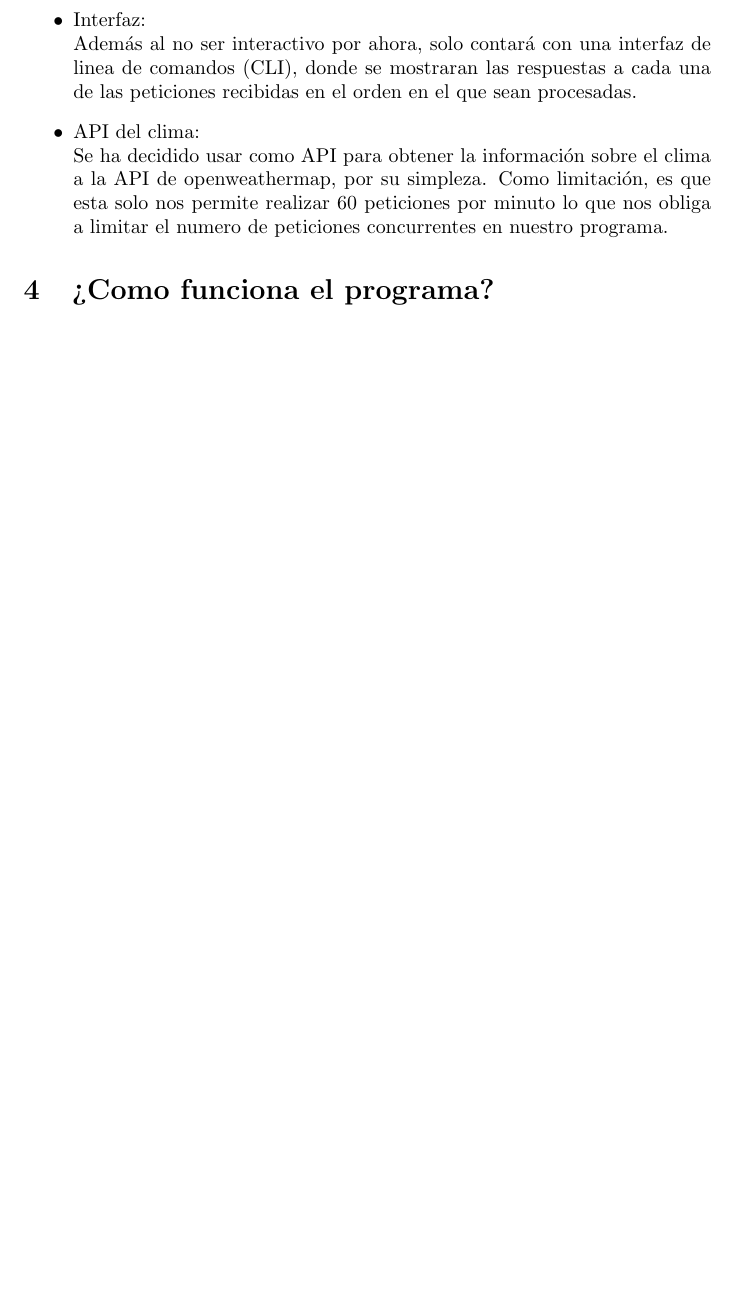
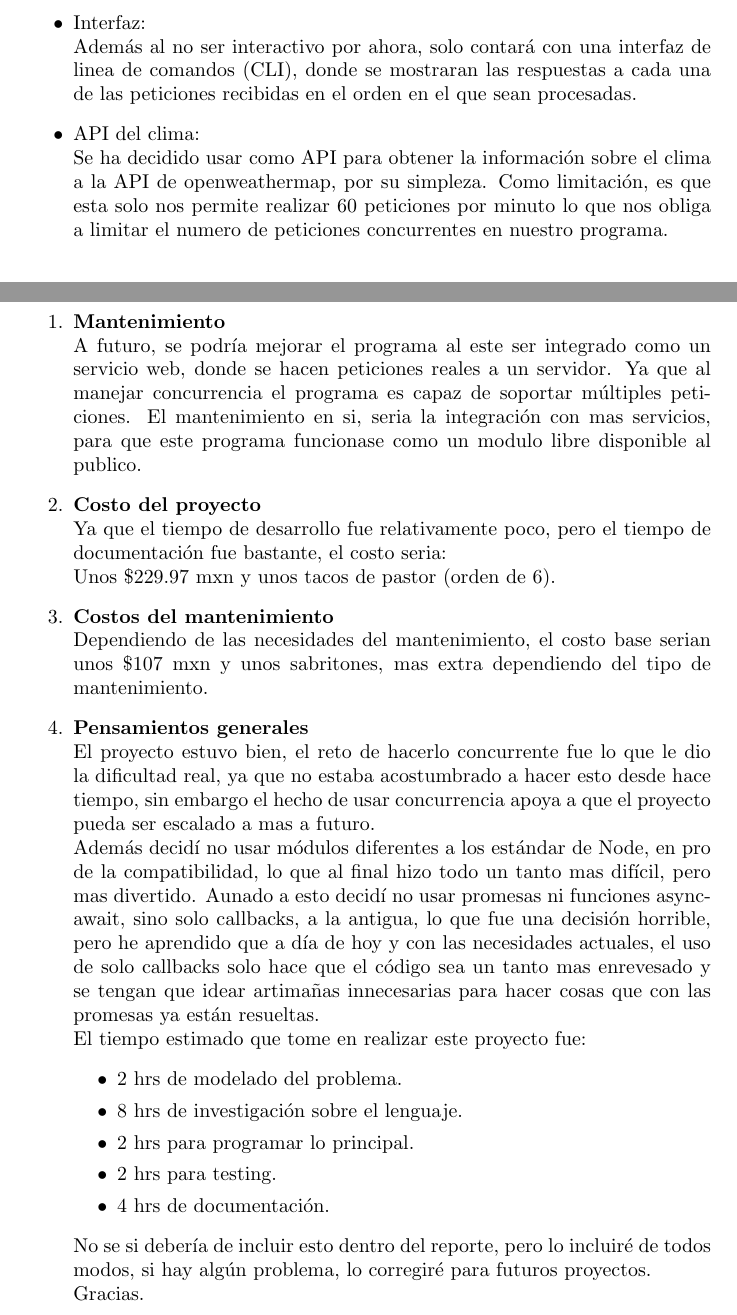
Before and after one commit to eragond/MYP_20201_ProyectoDelAeropuerto, a LaTeX document (ElProyectoAeropuerto.tex): part of page 2 of 3 before the commit and two parts of pages 2 and 4 of 4 after it, the two joined at a grey line, cut so that both start at the same text, the shorter picture padded with empty space. Compiled offline with pdfLaTeX.

Commit message:
Solo faltan 3 pruebas

```diff
--- a/ElProyectoAeropuerto.tex
+++ b/ElProyectoAeropuerto.tex
@@ -1,4 +1,4 @@
-\documentclass{article}
+\documentclass{report}
 \usepackage[utf8]{inputenc}
 
 \title{El problema del aeropuerto}
@@ -6,7 +6,6 @@
 \date{Agosto 2019}
 
 \usepackage{natbib}
-\usepackage{graphicx}
 
 \begin{document}
 
@@ -57,5 +57,31 @@ La prioridad es que todo sea concurrente (JavaScript solo soporta asincronía, n
         \item (6A) Asíncronamente refrescamos cada 15 minutos los datos de cada ciudad dentro del cache
     \end{itemize}
 
+\section{Pensando a futuro}
+
+\begin{enumerate}
+    \item \textbf{Mantenimiento}\\
+        A futuro, se podría mejorar el programa al este ser integrado como un servicio web, donde se hacen peticiones reales a un servidor. Ya que al manejar concurrencia el programa es capaz de soportar múltiples peticiones.
+        El mantenimiento en si, seria la integración con mas servicios, para que este programa funcionase como un modulo libre disponible al publico.
+    \item \textbf{Costo del proyecto}\\
+        Ya que el tiempo de desarrollo fue relativamente poco, pero el tiempo de documentación fue bastante, el costo seria:\\
+        Unos \$229.97 mxn y unos tacos de pastor (orden de 6).
+    \item \textbf{Costos del mantenimiento}\\
+        Dependiendo de las necesidades del mantenimiento, el costo base serian unos \$107 mxn y unos sabritones, mas extra dependiendo del tipo de mantenimiento.
+    \item \textbf{Pensamientos generales}\\
+        El proyecto estuvo bien, el reto de hacerlo concurrente fue lo que le dio la dificultad real, ya que no estaba acostumbrado a hacer esto desde hace tiempo, sin embargo el hecho de usar concurrencia apoya a que el proyecto pueda ser escalado a mas a futuro.\\
+        Además decidí no usar módulos diferentes a los estándar de Node, en pro de la compatibilidad, lo que al final hizo todo un tanto mas difícil, pero mas divertido. Aunado a esto decidí no usar promesas ni funciones async-await, sino solo callbacks, a la antigua, lo que fue una decisión horrible, pero he aprendido que a día de hoy y con las necesidades actuales, el uso de solo callbacks solo hace que el código sea un tanto mas enrevesado y se tengan que idear artimañas innecesarias para hacer cosas que con las promesas ya están resueltas. \\
+        El tiempo estimado que tome en realizar este proyecto fue:
+        \begin{itemize}
+            \item 2 hrs de modelado del problema.
+            \item 8 hrs de investigación sobre el lenguaje.
+            \item 2 hrs para programar lo principal.
+            \item 2 hrs para testing.
+            \item 4 hrs de documentación.
+        \end{itemize}
+        No se si debería de incluir esto dentro del reporte, pero lo incluiré de todos modos, si hay algún problema, lo corregiré para futuros proyectos.\\
+        Gracias.
+\end{enumerate}
+
 
 \end{document}
```
Also changed, not shown: ElProyectoAeropuerto.tex (9 more changed lines), 1 other file.
